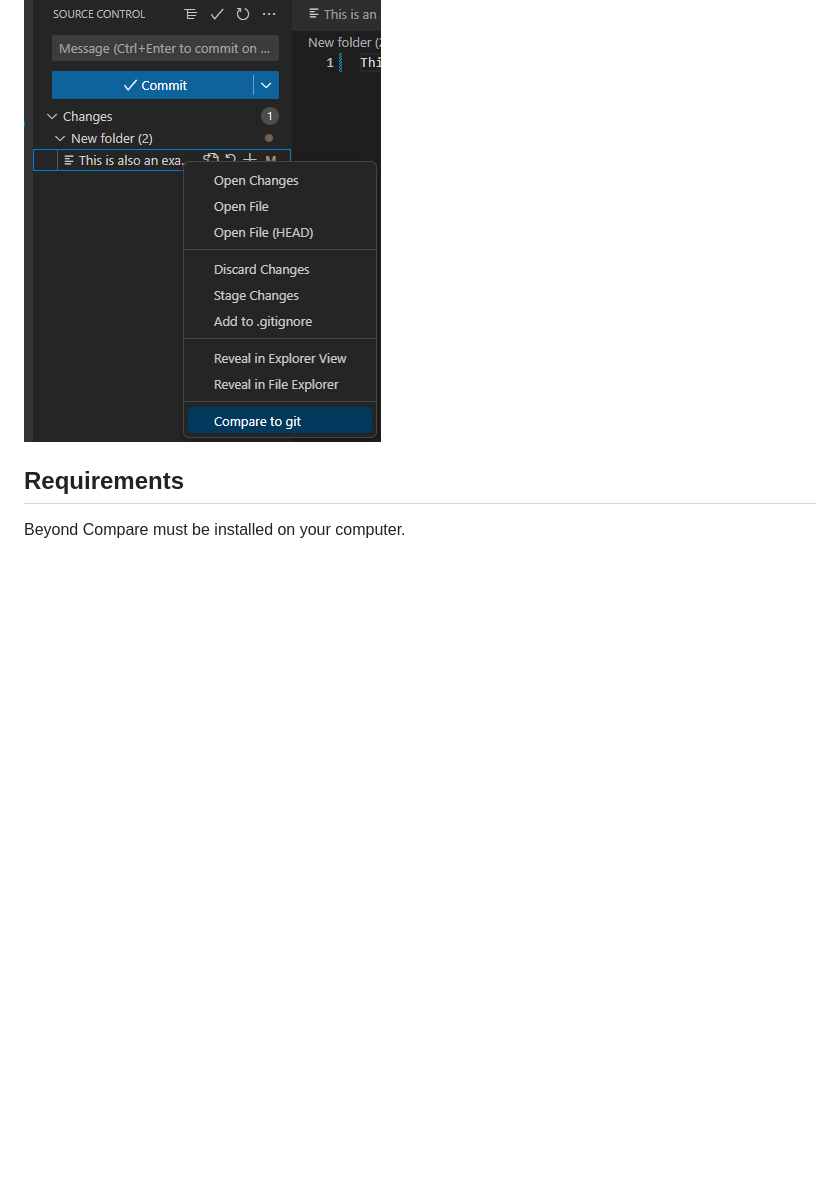
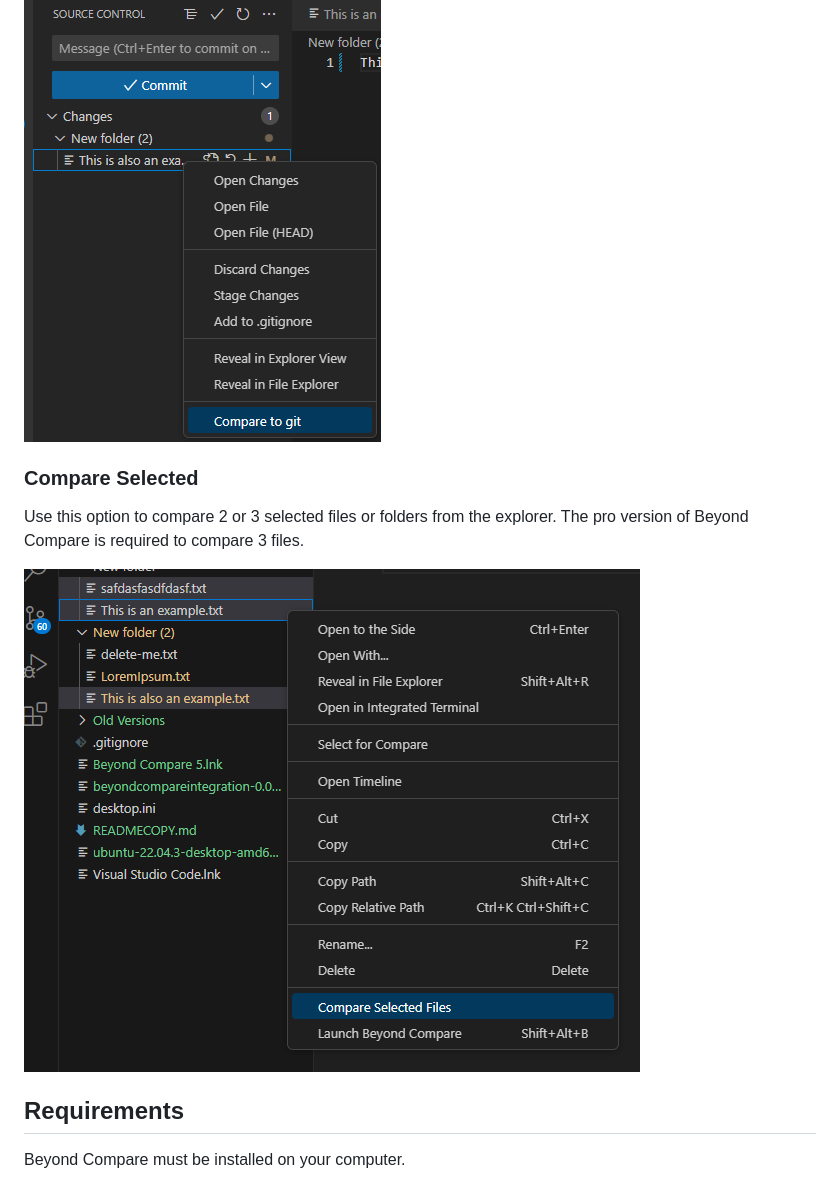
Before and after one commit to ScooterSoftware/bcompare-vscode, a Markdown page: README.md, the part around the change. Rendered like a GitHub page; pictures changed too: images/CompareSelected.PNG (added); blank space fills up the shorter version.

Commit message:
Added a section to the README about "compare selected"

```diff
--- a/README.md
+++ b/README.md
@@ -50,6 +50,11 @@ Use this option to compare staged or unstaged changes to the last commit in the
 
 ![Compare a file to git repository](images/GitCompare.PNG)
 
+### Compare Selected
+Use this option to compare 2 or 3 selected files or folders from the explorer. The pro version of Beyond Compare is required to compare 3 files.
+
+![Compare 2 or 3 files or folders from the explorer](images/CompareSelected.PNG)
+
 ## Requirements
 
 Beyond Compare must be installed on your computer.
```
